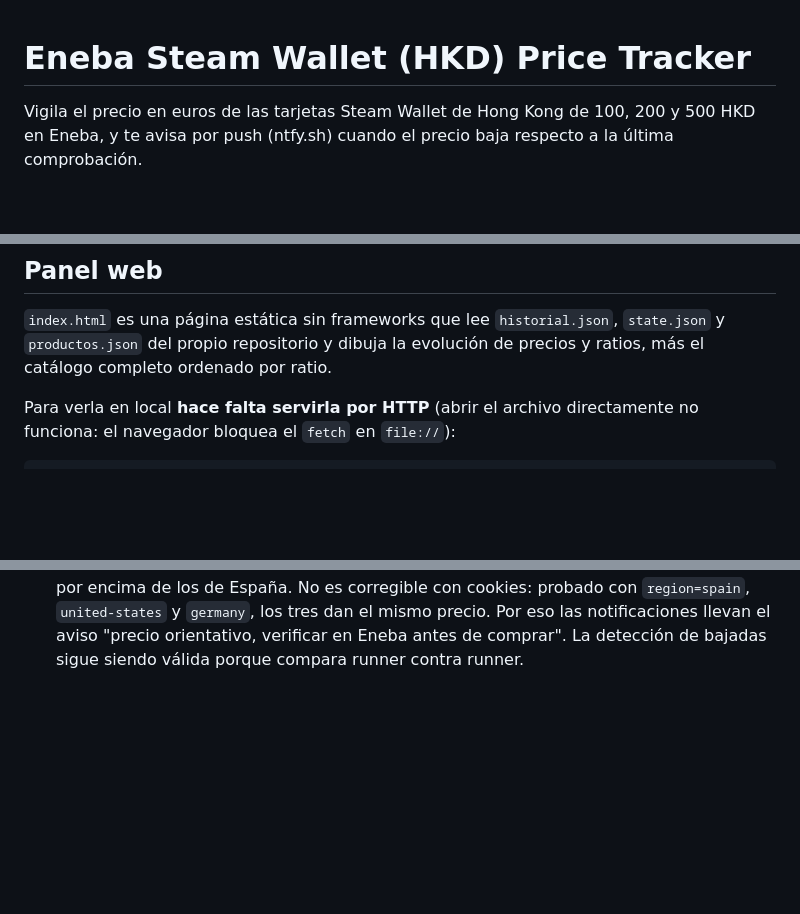
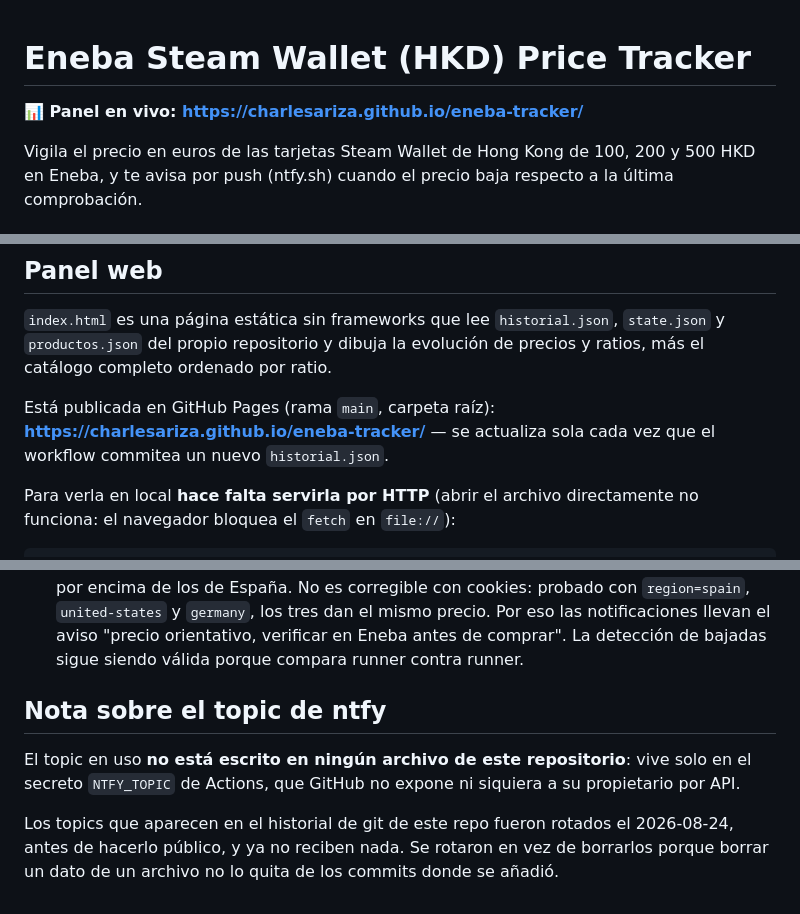
Before and after one commit to CharlesAriza/eneba-tracker, a Markdown page: README.md, 3 parts joined by grey strips. GitHub-like rendering; blank space fills up the shorter version.

Commit message:
Anadir la URL del panel publicado en GitHub Pages
Co-Authored-By: Claude Opus 5 <noreply@anthropic.com>

```diff
--- a/README.md
+++ b/README.md
@@ -1,4 +1,6 @@
 # Eneba Steam Wallet (HKD) Price Tracker
+
+**📊 Panel en vivo: https://charlesariza.github.io/eneba-tracker/**
 
 Vigila el precio en euros de las tarjetas Steam Wallet de Hong Kong de
 100, 200 y 500 HKD en Eneba, y te avisa por push (ntfy.sh) cuando el
@@ -56,6 +58,10 @@ estado, su propio histórico y su propio gráfico.
 `index.html` es una página estática sin frameworks que lee `historial.json`,
 `state.json` y `productos.json` del propio repositorio y dibuja la evolución
 de precios y ratios, más el catálogo completo ordenado por ratio.
+
+Está publicada en GitHub Pages (rama `main`, carpeta raíz):
+**https://charlesariza.github.io/eneba-tracker/** — se actualiza sola cada vez
+que el workflow commitea un nuevo `historial.json`.
 
 Para verla en local **hace falta servirla por HTTP** (abrir el archivo
 directamente no funciona: el navegador bloquea el `fetch` en `file://`):
@@ -192,3 +198,14 @@ saturar Eneba. Dos avisos de GitHub:
   tres dan el mismo precio. Por eso las notificaciones llevan el aviso
   "precio orientativo, verificar en Eneba antes de comprar". La detección
   de bajadas sigue siendo válida porque compara runner contra runner.
+
+## Nota sobre el topic de ntfy
+
+El topic en uso **no está escrito en ningún archivo de este repositorio**:
+vive solo en el secreto `NTFY_TOPIC` de Actions, que GitHub no expone ni
+siquiera a su propietario por API.
+
+Los topics que aparecen en el historial de git de este repo fueron rotados el
+2026-08-24, antes de hacerlo público, y ya no reciben nada. Se rotaron en vez
+de borrarlos porque borrar un dato de un archivo no lo quita de los commits
+donde se añadió.
```
